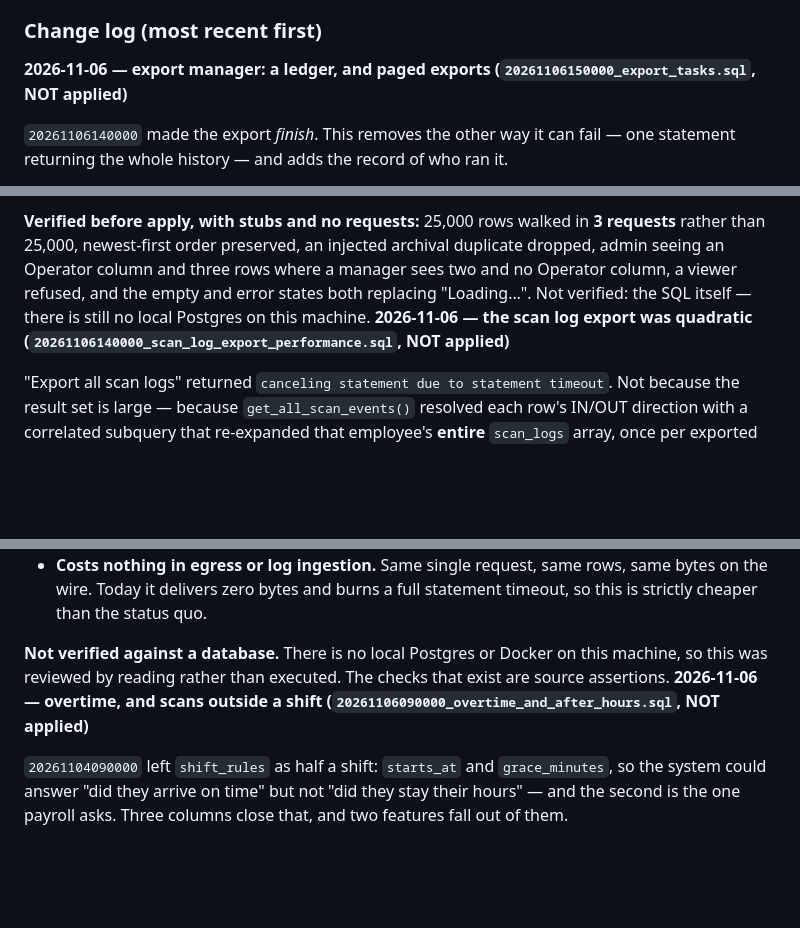
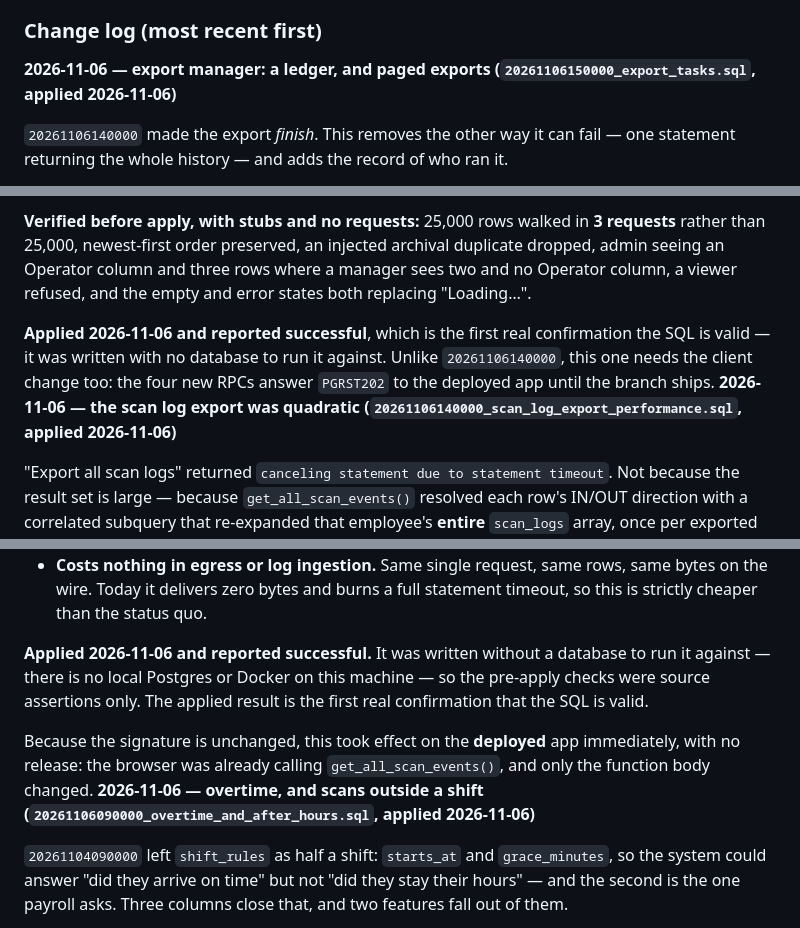
Before and after one commit to RenzDolosa/proximity, a Markdown page: Supabase/README.md, 3 parts joined by grey strips. Drawn GitHub-style; blank space fills up the shorter version.

Commit message:
Record the three migrations as applied
All three ran successfully in the SQL Editor on 2026-11-06, which is the
first real confirmation the SQL is valid -- both export migrations were
written with no database to run them against.

The quadratic fix is live on the deployed app ALREADY, with no release:
the signature was unchanged, the browser was always calling
get_all_scan_events(), and only the function body moved. The export
manager is the opposite -- its four RPCs answer PGRST202 until the branch
ships, which the UI renders as "This feature is not available yet".

Co-Authored-By: Claude Opus 5 <noreply@anthropic.com>

```diff
--- a/Supabase/README.md
+++ b/Supabase/README.md
@@ -1334,7 +1334,7 @@ long applied. Probe before believing one.
 
 ### Change log (most recent first)
 
-**2026-11-06 — export manager: a ledger, and paged exports (`20261106150000_export_tasks.sql`, NOT applied)**
+**2026-11-06 — export manager: a ledger, and paged exports (`20261106150000_export_tasks.sql`, applied 2026-11-06)**
 
 `20261106140000` made the export *finish*. This removes the other way it can
 fail — one statement returning the whole history — and adds the record of
@@ -1408,9 +1408,13 @@ table whose whole job is to be a complete record. The clamp is now 500 and
 **3 requests** rather than 25,000, newest-first order preserved, an injected
 archival duplicate dropped, admin seeing an Operator column and three rows
 where a manager sees two and no Operator column, a viewer refused, and the
-empty and error states both replacing "Loading…". Not verified: the SQL
-itself — there is still no local Postgres on this machine.
-**2026-11-06 — the scan log export was quadratic (`20261106140000_scan_log_export_performance.sql`, NOT applied)**
+empty and error states both replacing "Loading…".
+
+**Applied 2026-11-06 and reported successful**, which is the first real
+confirmation the SQL is valid — it was written with no database to run it
+against. Unlike `20261106140000`, this one needs the client change too: the
+four new RPCs answer `PGRST202` to the deployed app until the branch ships.
+**2026-11-06 — the scan log export was quadratic (`20261106140000_scan_log_export_performance.sql`, applied 2026-11-06)**
 
 "Export all scan logs" returned `canceling statement due to statement
 timeout`. Not because the result set is large — because `get_all_scan_events()`
@@ -1459,10 +1463,15 @@ row:
   rows, same bytes on the wire. Today it delivers zero bytes and burns a full
   statement timeout, so this is strictly cheaper than the status quo.
 
-**Not verified against a database.** There is no local Postgres or Docker on
-this machine, so this was reviewed by reading rather than executed. The
-checks that exist are source assertions.
-**2026-11-06 — overtime, and scans outside a shift (`20261106090000_overtime_and_after_hours.sql`, NOT applied)**
+**Applied 2026-11-06 and reported successful.** It was written without a
+database to run it against — there is no local Postgres or Docker on this
+machine — so the pre-apply checks were source assertions only. The applied
+result is the first real confirmation that the SQL is valid.
+
+Because the signature is unchanged, this took effect on the **deployed**
+app immediately, with no release: the browser was already calling
+`get_all_scan_events()`, and only the function body changed.
+**2026-11-06 — overtime, and scans outside a shift (`20261106090000_overtime_and_after_hours.sql`, applied 2026-11-06)**
 
 `20261104090000` left `shift_rules` as half a shift: `starts_at` and
 `grace_minutes`, so the system could answer "did they arrive on time" but not
```
